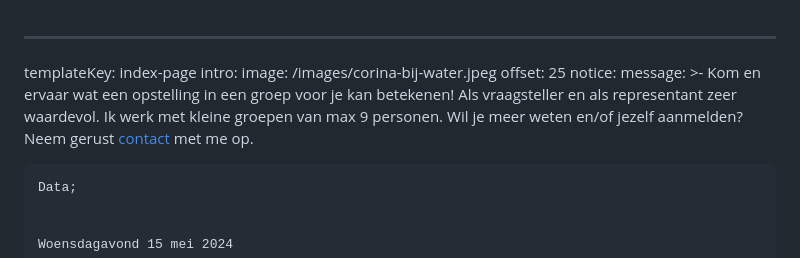
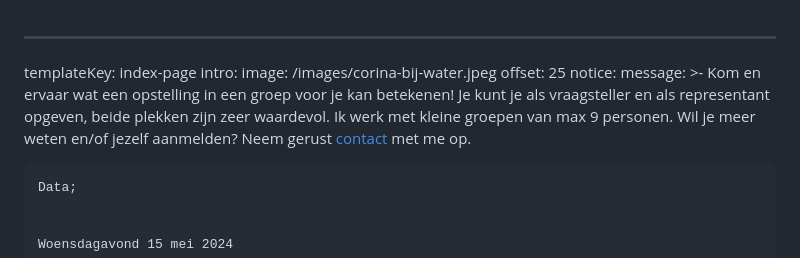
Before and after one commit to tomdewildt/corinapatings.nl, a Markdown page: src/pages/index.md, the part around the change. GitHub-like rendering.

Commit message:
Update Pages “index”

```diff
--- a/src/pages/index.md
+++ b/src/pages/index.md
@@ -5,9 +5,10 @@ intro:
   offset: 25
 notice:
   message: >-
-    Kom en ervaar wat een opstelling in een groep voor je kan betekenen! Als
-    vraagsteller en als representant zeer waardevol. Ik werk met kleine groepen
-    van max 9 personen. Wil je meer weten en/of jezelf aanmelden? Neem gerust
+    Kom en ervaar wat een opstelling in een groep voor je kan betekenen! Je kunt
+    je als vraagsteller en als representant opgeven, beide plekken zijn zeer
+    waardevol. Ik werk met kleine groepen van max 9 personen. Wil je meer weten
+    en/of jezelf aanmelden? Neem gerust
     [contact](https://www.corinapatings.nl/#contact) met me op.
 
 
```
